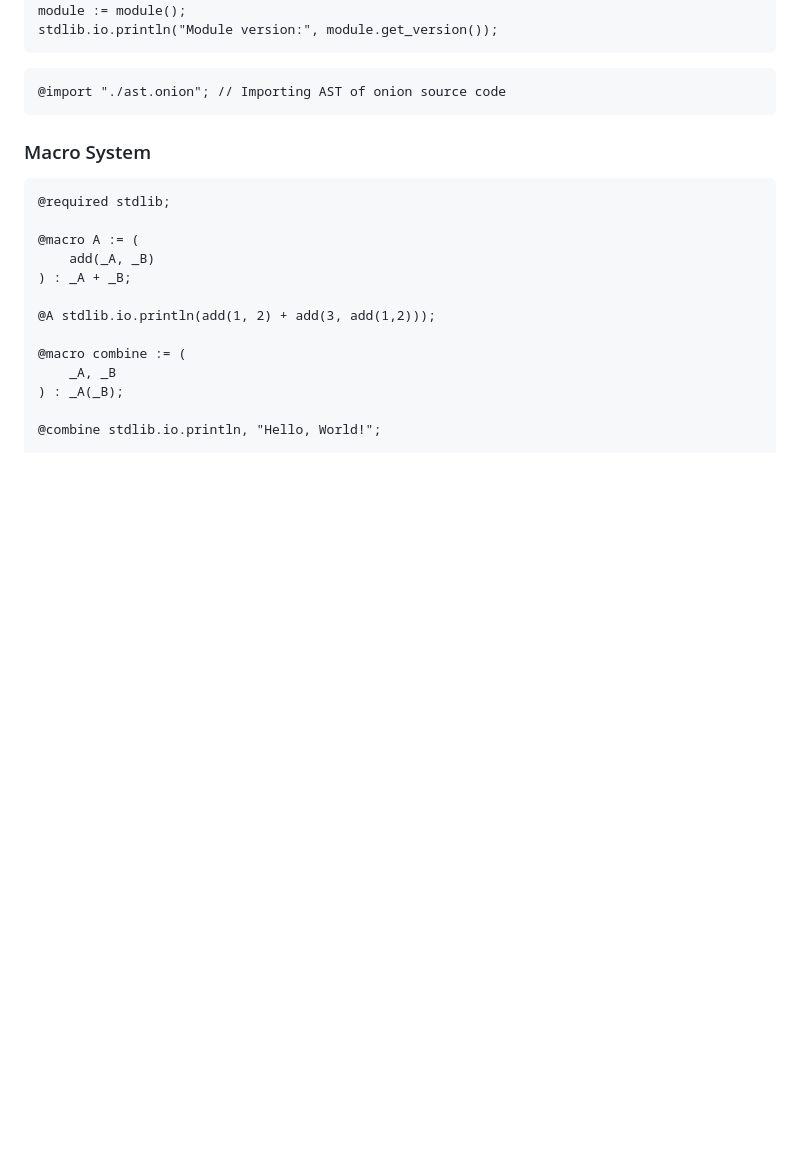
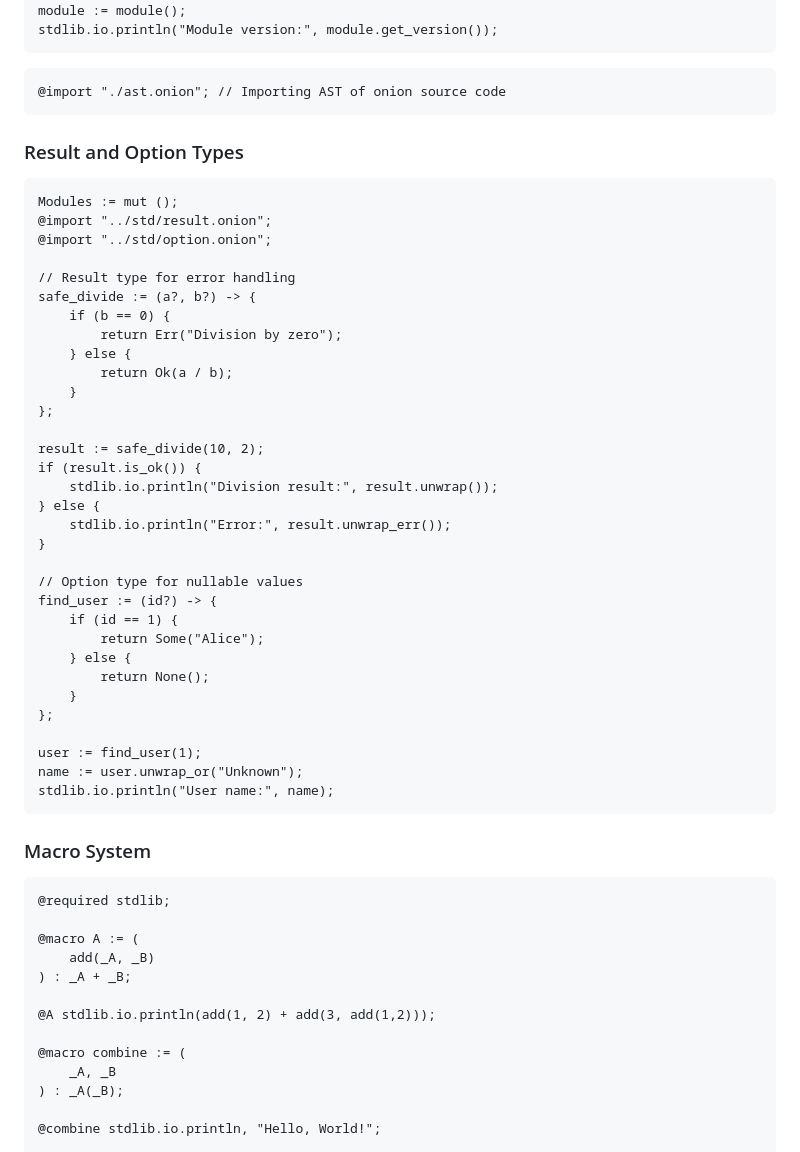
Before and after one commit to sjrsjz/onion-lang, a Markdown page: README.md, the part around one of its changes. Rendered like a GitHub page; blank space fills up the shorter version.

````diff
--- a/README.md
+++ b/README.md
@@ -172,6 +283,43 @@ stdlib.io.println("Module version:", module.get_version());
 
 ```onion
 @import "./ast.onion"; // Importing AST of onion source code
+```
+
+### Result and Option Types
+
+```onion
+Modules := mut ();
+@import "../std/result.onion";
+@import "../std/option.onion";
+
+// Result type for error handling
+safe_divide := (a?, b?) -> {
+    if (b == 0) {
+        return Err("Division by zero");
+    } else {
+        return Ok(a / b);
+    }
+};
+
+result := safe_divide(10, 2);
+if (result.is_ok()) {
+    stdlib.io.println("Division result:", result.unwrap());
+} else {
+    stdlib.io.println("Error:", result.unwrap_err());
+}
+
+// Option type for nullable values
+find_user := (id?) -> {
+    if (id == 1) {
+        return Some("Alice");
+    } else {
+        return None();
+    }
+};
+
+user := find_user(1);
+name := user.unwrap_or("Unknown");
+stdlib.io.println("User name:", name);
 ```
 
 ### Macro System
````
Also changed, not shown: other parts of README.md (+139 -23 lines).
